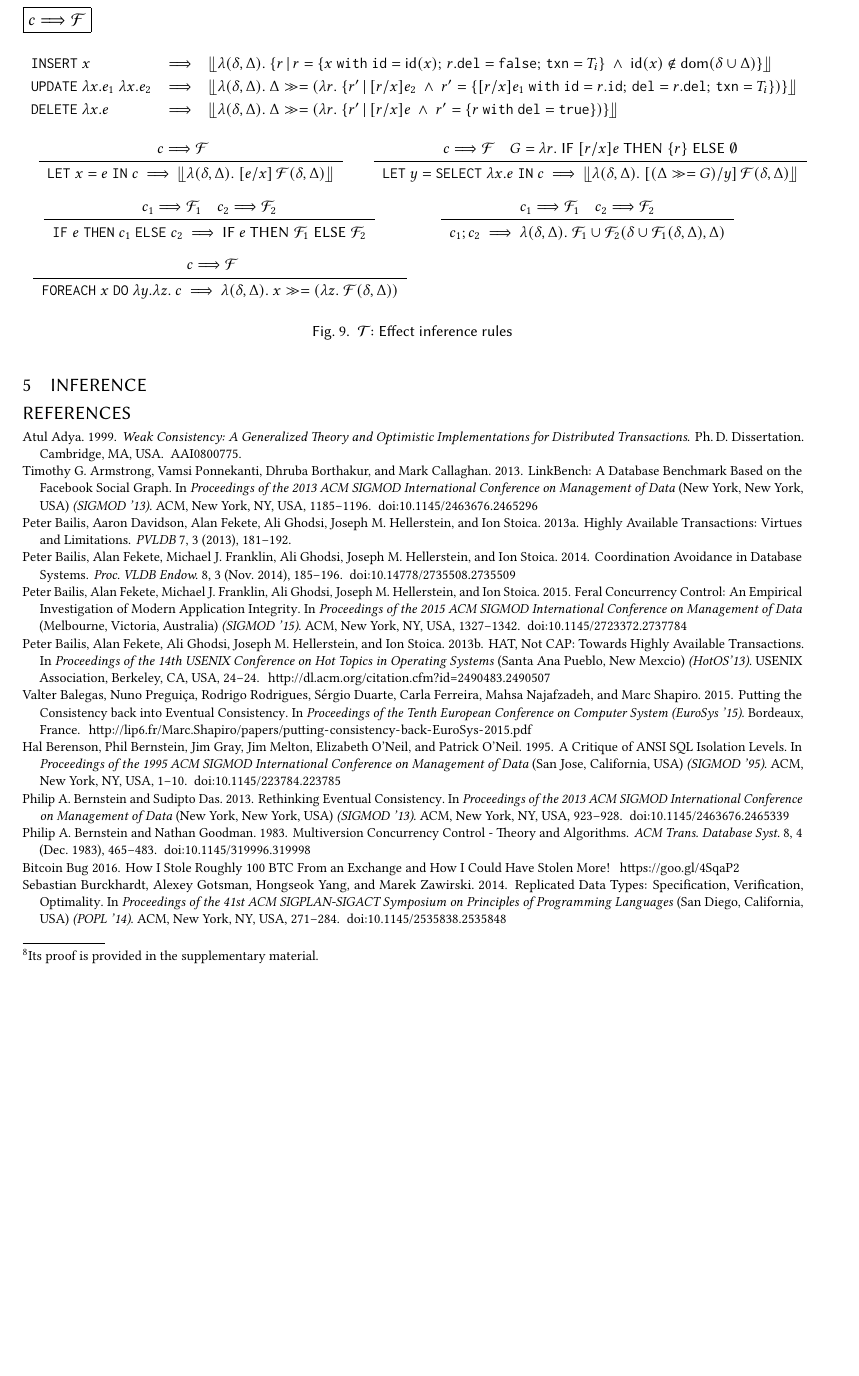
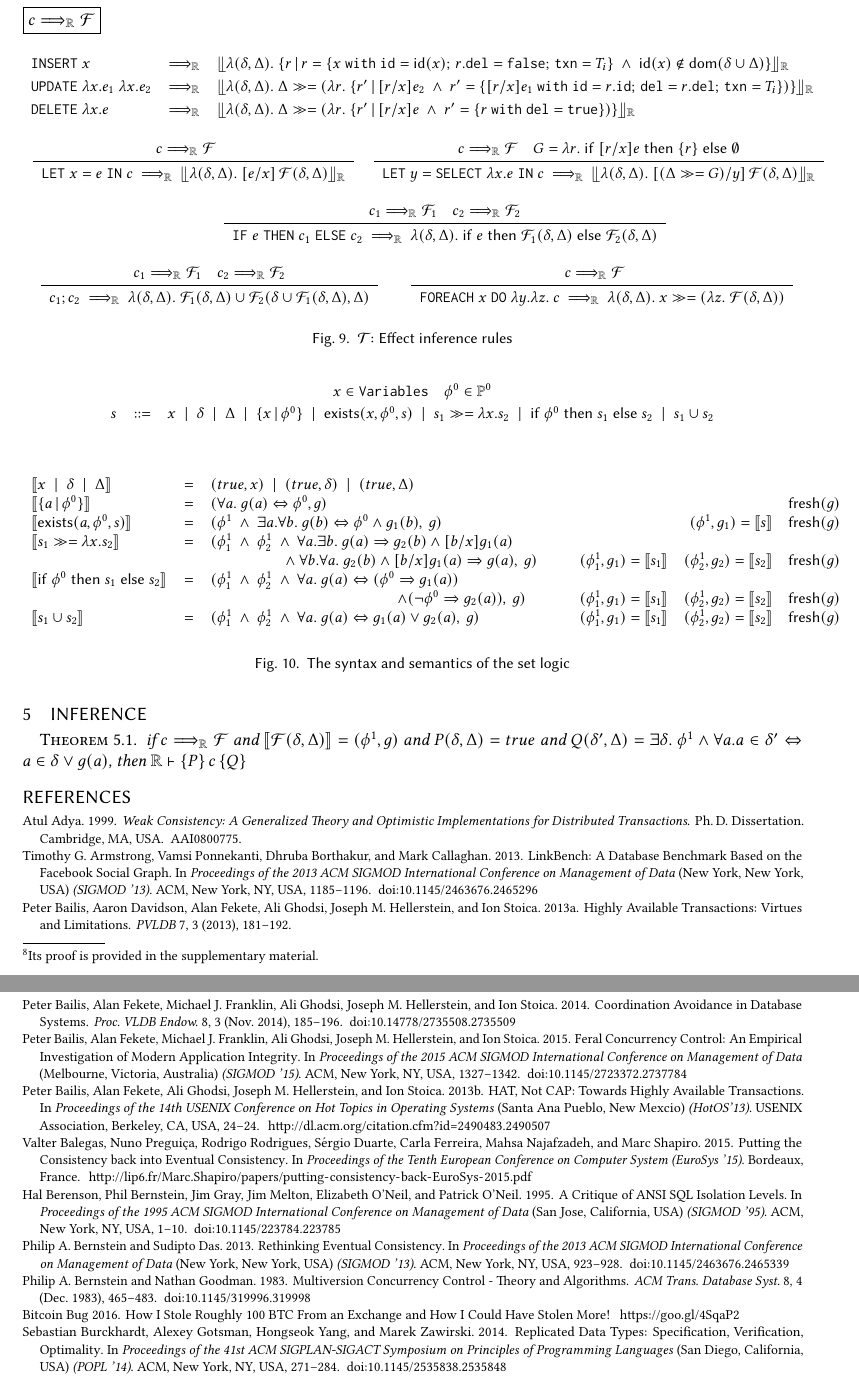
Before and after one commit to gowthamk/RGTxnPaper, a LaTeX paper (popl18.tex, which reads inference-rules.tex, inference.tex, logic.tex): part of page 17 of 18 before the commit and two parts of pages 17 and 18 of 19 after it, the two joined at a grey line, cut so that both start at the same text, the shorter picture padded with empty space. Compiled offline with pdfLaTeX.

Commit message:
Translation to MSFOL.

```diff
--- a/inference-rules.tex
+++ b/inference-rules.tex
@@ -58,7 +58,8 @@
 %
 
 %
-\begin{minipage}{3in}
+\begin{center}
+\begin{minipage}{3.2in}
 \begin{smathpar}
 \begin{array}{c}
 \RULE
@@ -67,12 +68,15 @@
   c_2 \elabsto \F_2
 }
 {
-  \ite{e}{c_1}{c_2} ~\elabsto~  \itel{e}{\F_1}{\F_2}\\
+  \ite{e}{c_1}{c_2} ~\elabsto~
+    \lambda(\stl,\stg).~\itel{e}{\F_1(\stl,\stg)}{\F_2(\stl,\stg)}\\
 }
 \end{array}
 \end{smathpar}
 \end{minipage}
+\end{center}
 %
+
 %
 \begin{minipage}{3in}
 \begin{smathpar}
--- a/inference.tex
+++ b/inference.tex
@@ -2,3 +2,12 @@
 \label{sec:inference}
 
 \input{inference-rules}
+
+\input{logic}
+
+\begin{theorem}
+if $c \elabsto \F$ and $\semof{\F(\stl,\stg)} = (\phi^1,g)$ and
+$P(\stl,\stg) = true$ and $Q(\stl',\stg) = \exists\stl.~ \phi^1 \wedge
+  \forall a. a\in\stl' \Leftrightarrow a\in\stl \vee g(a)$, then
+  $\R \vdash \hoare{P}{c}{Q}$
+\end{theorem}
--- /dev/null
+++ b/logic.tex
@@ -0,0 +1,53 @@
+\begin{figure}
+\raggedright
+\begin{smathpar}
+\renewcommand{\arraystretch}{1.2}
+\begin{array}{lcl}
+\multicolumn{3}{c}{
+  x \in \texttt{Variables}\spc
+  \phi^0 \in \Prop^{0}
+}\\
+s & \coloneqq & x \ALT \stl \ALT \stg \ALT \{x \,|\, \phi^0\}
+  \ALT \existsl(x,\phi^0,s)
+  \ALT s_1 \bind \lambda x. s_2 \ALT \itel{\phi^0}{s_1}{s_2}
+  \ALT s_1 \cup s_2 \\
+\end{array}
+\end{smathpar}
+%
+\bigskip
+
+%
+\begin{smathpar}
+\begin{array}{lclcr}
+\semof{x \ALT \stl \ALT \stg} & = & (true,x) \ALT (true,\stl) \ALT
+(true,\stg) & \\
+%
+\semof{\{a \,|\, \phi^0\}} & = & (\forall a.~ g(a) \Leftrightarrow \phi^0,g)
+  & \texttt{  } & \fresh(g)\\
+%
+\semof{\existsl(a,\phi^0,s)} & = &  (\phi^1 \conj
+  \exists a.\forall b.~ g(b) \Leftrightarrow \phi^0 \wedge g_1(b), ~g)
+  & \texttt{  } & (\phi^1,g_1)=\semof{s} \spc \fresh(g)\\
+%
+\semof{s_1 \bind \lambda x. s_2} & = & (\phi^1_1 \conj \phi^1_2 \conj
+  \forall a.\exists b.~ g(a) \Rightarrow g_2(b) \wedge [b/x]g_1(a) & & \\
+&& \hspace*{0.57in}\conj \forall b.\forall a.~g_2(b) \wedge [b/x]g_1(a)
+      \Rightarrow g(a), ~g) & \texttt{  } & (\phi^1_1,g_1)=\semof{s_1} \spc
+      (\phi^1_2,g_2)=\semof{s_2} \spc \fresh(g)\\
+%
+\semof{\itel{\phi^0}{s_1}{s_2}} & = & (\phi^1_1 \conj \phi^1_2 \conj
+  \forall a.~ g(a) \Leftrightarrow (\phi^0 \Rightarrow g_1(a))& & \\
+&&  \hspace*{1.5in}\wedge (\neg\phi^0 \Rightarrow g_2(a)),~g) & \texttt{  }
+      & (\phi^1_1,g_1)=\semof{s_1} \spc
+      (\phi^1_2,g_2)=\semof{s_2} \spc \fresh(g)\\
+%
+\semof{s_1 \cup s_2} & = & (\phi^1_1 \conj \phi^1_2 \conj
+  \forall a.~ g(a) \Leftrightarrow g_1(a) \vee g_2(a),~g)
+  & \texttt{ } & (\phi^1_1,g_1)=\semof{s_1} \spc
+      (\phi^1_2,g_2)=\semof{s_2} \spc \fresh(g)\\
+\end{array}
+\end{smathpar}
+
+\caption{The syntax and semantics of the set logic}
+\label{fig:logic}
+\end{figure}
--- a/mydefs.tex
+++ b/mydefs.tex
@@ -211,7 +211,10 @@ morekeywords={module, match, when, @@deriving, not, : , txn_do, do, SQL/\\}
 \newcommand{\delf}{\texttt{del}}
 \newcommand{\txnf}{\texttt{txn}}
 \newcommand{\eff}{\mathcal{F}}
-\newcommand{\elabsto}{\Longrightarrow}
+\newcommand{\elabsto}{\Longrightarrow_{\R}}
 \newcommand{\with}{~\C{with}~}
-\newcommand{\itel}[3]{{\sf IF}\;#1\;{\sf THEN}\;#2\;{\sf ELSE}\;#3}
-\newcommand{\stabilize}[1]{\llfloor #1 \rrfloor}
+\newcommand{\itel}[3]{{\sf if}\;#1\;{\sf then}\;#2\;{\sf else}\;#3}
+\newcommand{\stabilize}[1]{\llfloor #1 \rrfloor_{\R}}
+\newcommand{\semof}[1]{\llbracket #1 \rrbracket}
+\newcommand{\existsl}{{\sf exists}}
+\newcommand{\fresh}{{\sf fresh}}
```
Also changed, not shown: inference-rules.tex (3 more changed lines).
